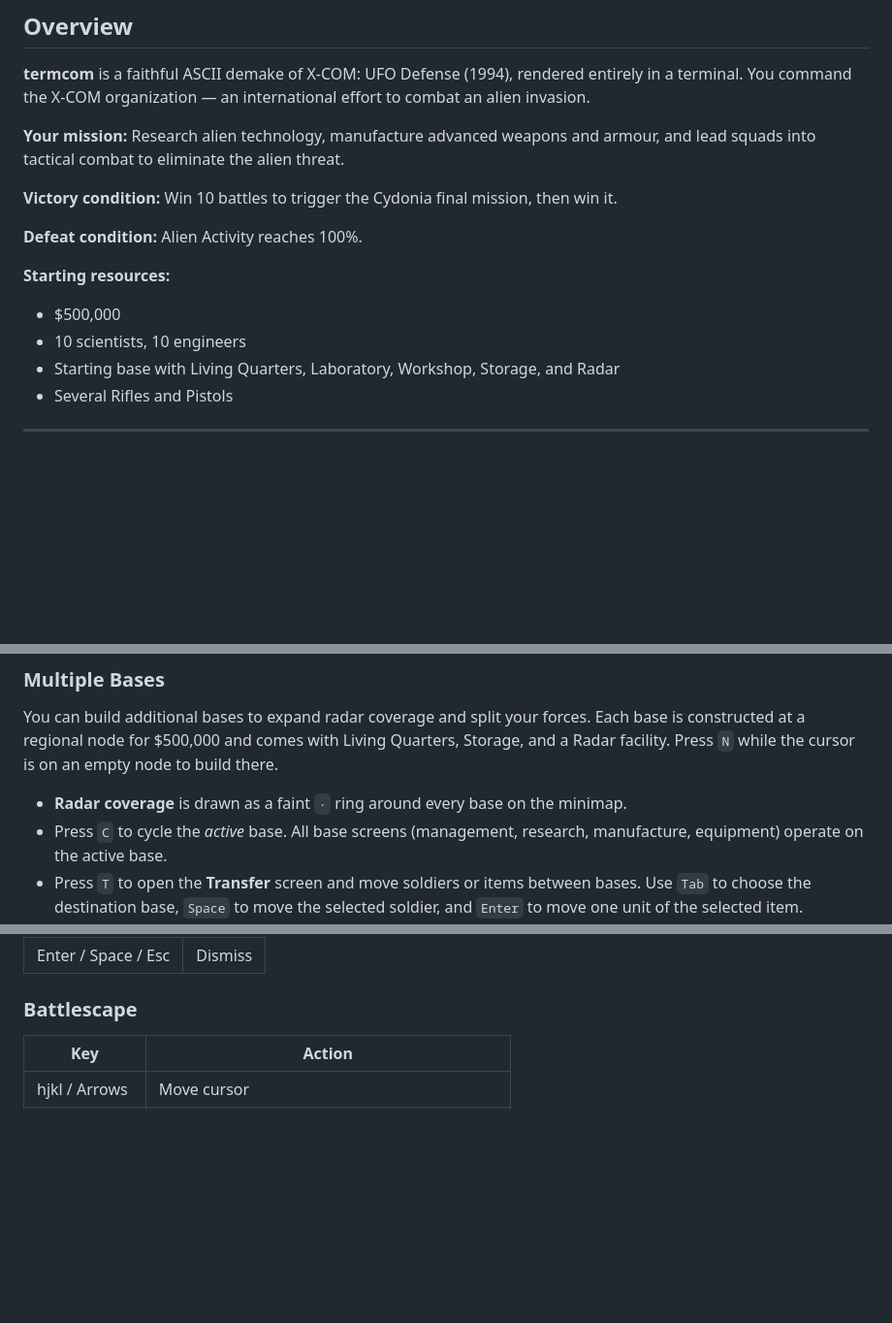
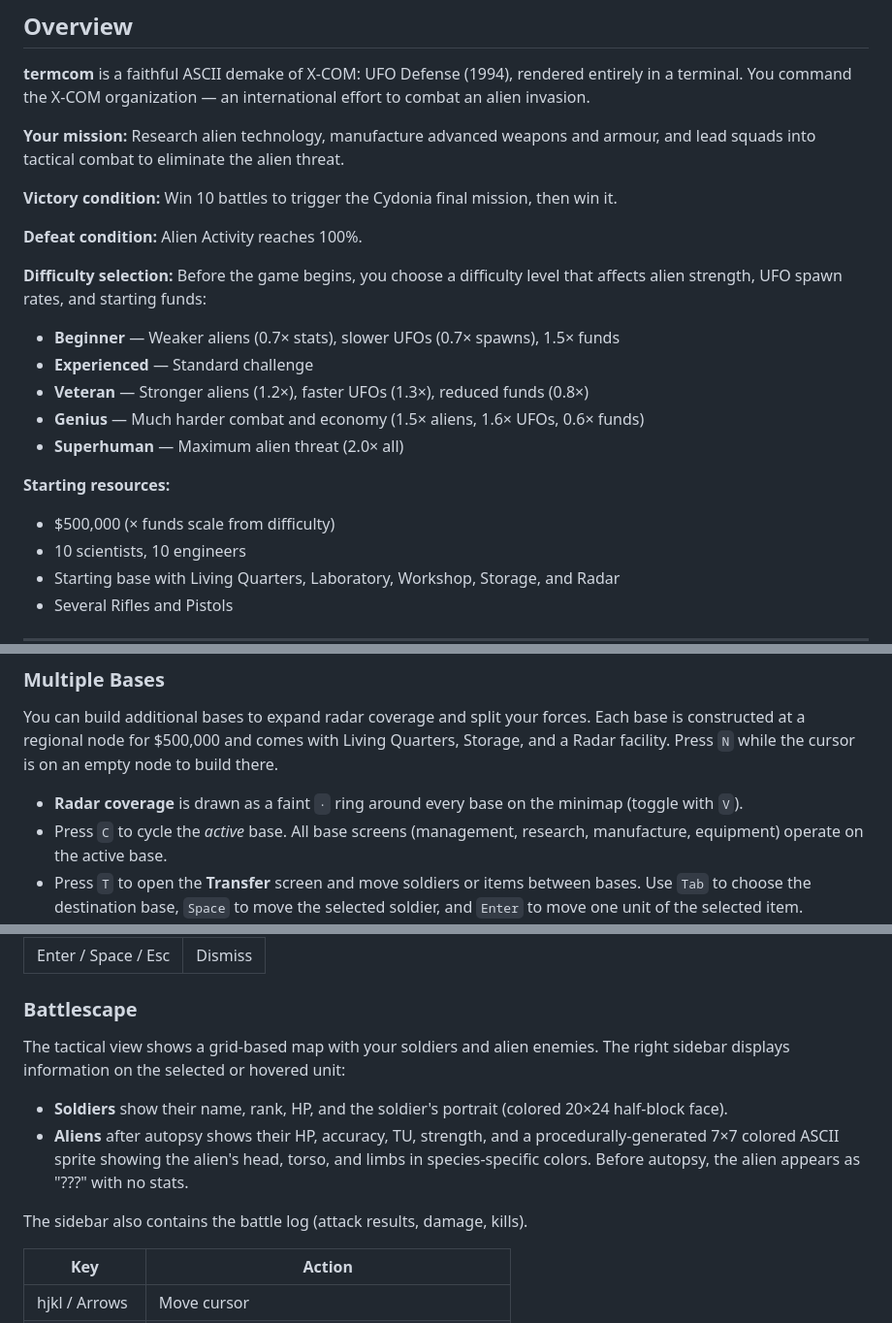
Before and after one commit to taislin/termcom, a Markdown page: docs/manual.md, 3 parts joined by grey strips. Shown at 97% size. GitHub-like rendering; blank space fills up the shorter version.

Commit message:
Update manual: document difficulty selection, radar V-toggle, battlescape sidebar sprites

```diff
--- a/docs/manual.md
+++ b/docs/manual.md
@@ -33,8 +33,18 @@ and lead squads into tactical combat to eliminate the alien threat.
 
 **Defeat condition:** Alien Activity reaches 100%.
 
+**Difficulty selection:**
+Before the game begins, you choose a difficulty level that affects alien strength,
+UFO spawn rates, and starting funds:
+
+- **Beginner** — Weaker aliens (0.7× stats), slower UFOs (0.7× spawns), 1.5× funds
+- **Experienced** — Standard challenge
+- **Veteran** — Stronger aliens (1.2×), faster UFOs (1.3×), reduced funds (0.8×)
+- **Genius** — Much harder combat and economy (1.5× aliens, 1.6× UFOs, 0.6× funds)
+- **Superhuman** — Maximum alien threat (2.0× all)
+
 **Starting resources:**
-- $500,000
+- $500,000 (× funds scale from difficulty)
 - 10 scientists, 10 engineers
 - Starting base with Living Quarters, Laboratory, Workshop, Storage, and Radar
 - Several Rifles and Pistols
@@ -140,7 +150,7 @@ Each base is constructed at a regional node for $500,000 and comes with Living
 Quarters, Storage, and a Radar facility. Press `N` while the cursor is on an
 empty node to build there.
 
-- **Radar coverage** is drawn as a faint `·` ring around every base on the minimap.
+- **Radar coverage** is drawn as a faint `·` ring around every base on the minimap (toggle with `V`).
 - Press `C` to cycle the *active* base. All base screens (management, research,
   manufacture, equipment) operate on the active base.
 - Press `T` to open the **Transfer** screen and move soldiers or items between
@@ -933,6 +944,14 @@ The species seed ensures the same alien species are regenerated when loading a s
 | Enter / Space / Esc | Dismiss |
 
 ### Battlescape
+
+The tactical view shows a grid-based map with your soldiers and alien enemies.
+The right sidebar displays information on the selected or hovered unit:
+
+- **Soldiers** show their name, rank, HP, and the soldier's portrait (colored 20×24 half-block face).
+- **Aliens** after autopsy shows their HP, accuracy, TU, strength, and a procedurally-generated 7×7 colored ASCII sprite showing the alien's head, torso, and limbs in species-specific colors. Before autopsy, the alien appears as "???" with no stats.
+
+The sidebar also contains the battle log (attack results, damage, kills).
 
 | Key | Action |
 |-----|--------|
```
Also changed, not shown: other parts of docs/manual.md (+1 -0 lines).
